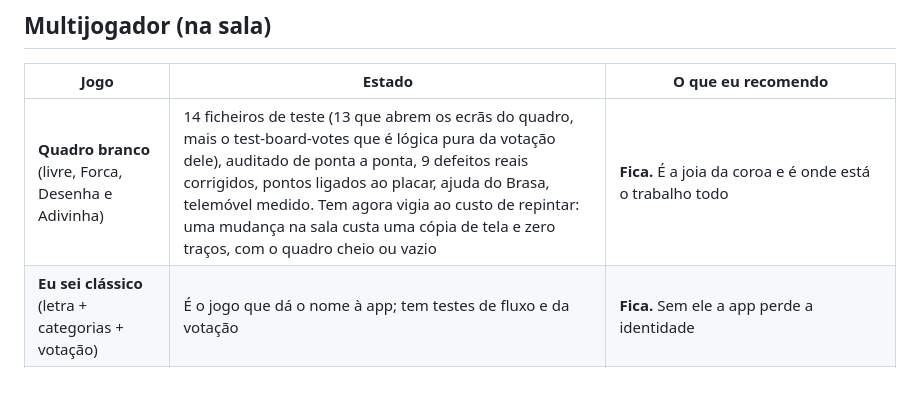
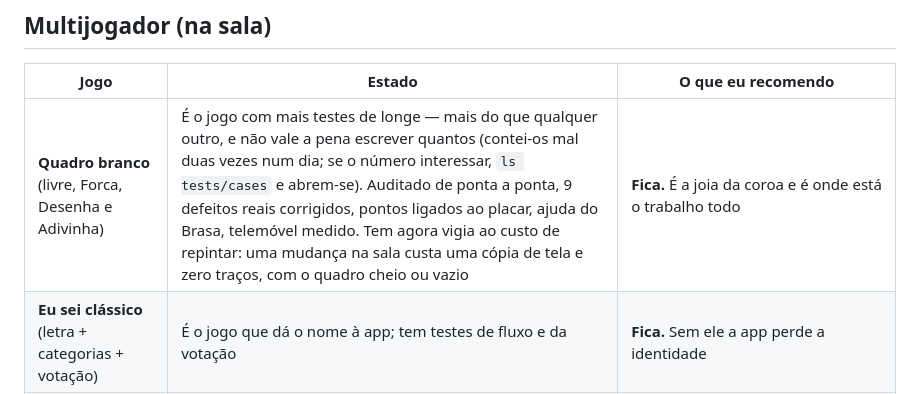
Before and after one commit to MangoSalter/t1, a Markdown page: eu-sei-game/docs/jogos.md, the part around the change. GitHub-like rendering.

Commit message:
Tiro o número que já contei mal duas vezes
Ontem escrevi na regra: se o número interessa, abrem-se os ficheiros; se
não interessa, não se põe número nenhum. E depois deixei ficar o "14
ficheiros de teste" na tabela, que é precisamente um número que não
interessa — a recomendação do quadro branco é "fica" e não muda se forem
13, 14 ou 17.

Interessava tão pouco que já lhe custou dois erros e duas correções num
dia. Sai. Fica dito que é o jogo com mais testes de longe, que é o que a
linha precisa de dizer, e fica dito onde olhar se alguém quiser mesmo o
número.

O que NÃO tiro: as linhas de código e os testes da tabela de custos da
oficina. Esses não são enfeite — são a medida que dá para decidir o que
volta, têm o método escrito ao lado, e existem para responder a uma
pergunta concreta.

Co-Authored-By: Claude Opus 5 <noreply@anthropic.com>
Claude-Session: https://claude.ai/code/session_01VwC3NGDG89HFewNbKTXSVr

```diff
--- a/eu-sei-game/docs/jogos.md
+++ b/eu-sei-game/docs/jogos.md
@@ -12,7 +12,7 @@ coluna da direita é uma recomendação, não um veredito.
 
 | Jogo | Estado | O que eu recomendo |
 |---|---|---|
-| **Quadro branco** (livre, Forca, Desenha e Adivinha) | 14 ficheiros de teste (13 que abrem os ecrãs do quadro, mais o test-board-votes que é lógica pura da votação dele), auditado de ponta a ponta, 9 defeitos reais corrigidos, pontos ligados ao placar, ajuda do Brasa, telemóvel medido. Tem agora vigia ao custo de repintar: uma mudança na sala custa uma cópia de tela e zero traços, com o quadro cheio ou vazio | **Fica.** É a joia da coroa e é onde está o trabalho todo |
+| **Quadro branco** (livre, Forca, Desenha e Adivinha) | É o jogo com mais testes de longe — mais do que qualquer outro, e não vale a pena escrever quantos (contei-os mal duas vezes num dia; se o número interessar, `ls tests/cases` e abrem-se). Auditado de ponta a ponta, 9 defeitos reais corrigidos, pontos ligados ao placar, ajuda do Brasa, telemóvel medido. Tem agora vigia ao custo de repintar: uma mudança na sala custa uma cópia de tela e zero traços, com o quadro cheio ou vazio | **Fica.** É a joia da coroa e é onde está o trabalho todo |
 | **Eu sei clássico** (letra + categorias + votação) | É o jogo que dá o nome à app; tem testes de fluxo e da votação | **Fica.** Sem ele a app perde a identidade |
 | **Desenha e Adivinha** (bónus de fim de partida) | Ecrã próprio, o juiz escolhe o vencedor à mão. Ganhou um segundo baralho — o dos monumentos, que é o "Onde Fica Isto?" refeito — e a saída para quando quem desenha fecha o separador a meio | **Fica.** A recomendação anterior era cortá-lo por o modo novo do quadro fazer o mesmo e melhor; mantenho que se sobrepõem, mas agora ele carrega o "Onde Fica Isto?" às costas, e isso é razão para ficar |
 | **Mapa-Múndi em equipa** | 32 países como PONTOS num fundo estilizado, não como territórios | **Substituído**, feito: o mapa novo ocupou-lhe o lugar e este foi para a oficina |
```
